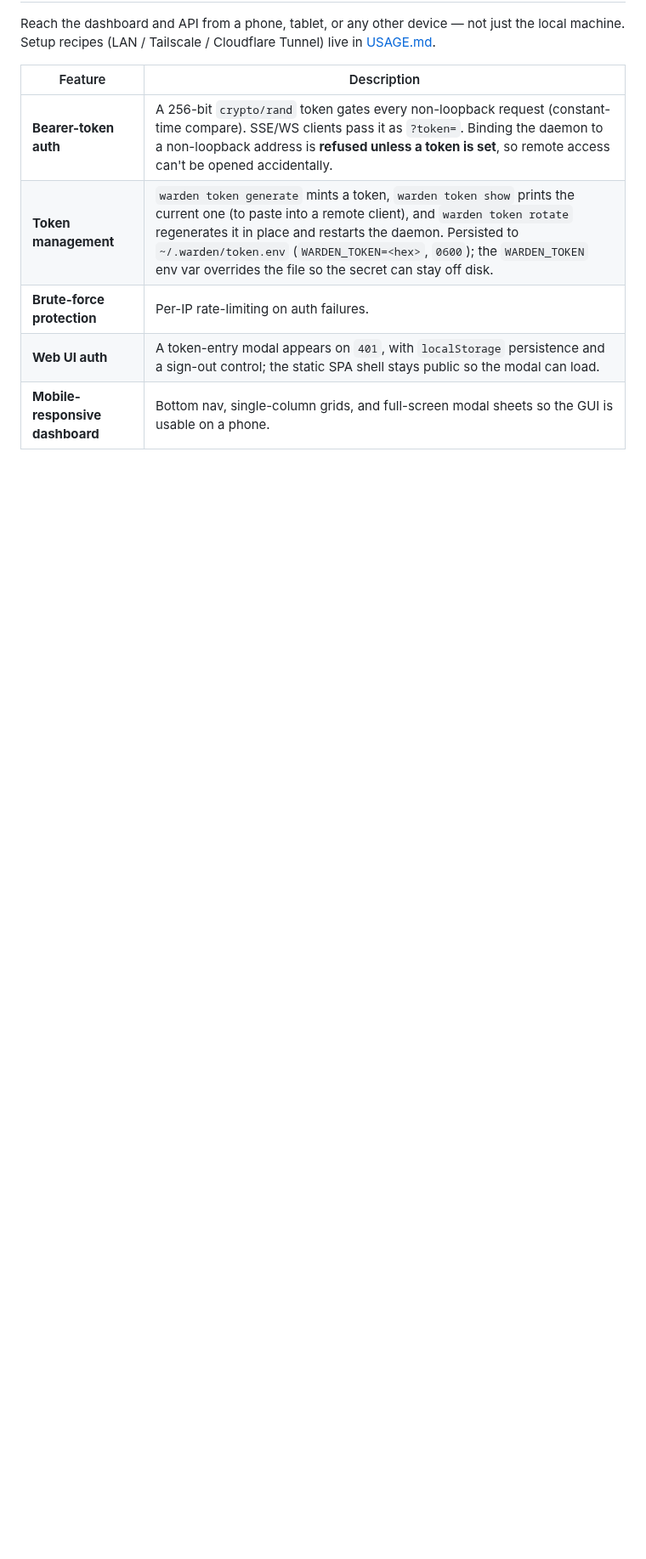
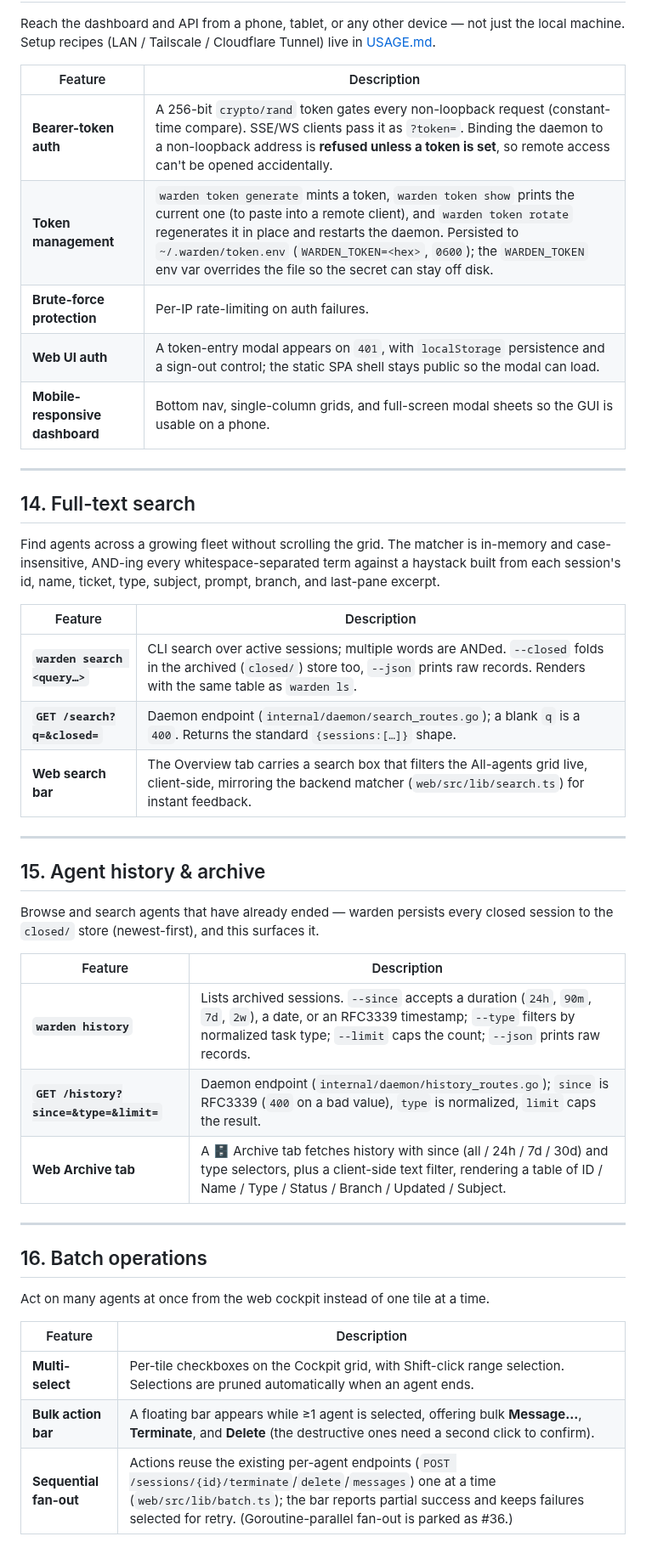
Before and after one commit to srjn45/warden, a Markdown page: docs/FEATURES.md, the part around the change. Shown at 85% size. GitHub-like rendering; blank space fills up the shorter version.

```diff
--- a/docs/FEATURES.md
+++ b/docs/FEATURES.md
@@ -303,3 +303,43 @@ the local machine. Setup recipes (LAN / Tailscale / Cloudflare Tunnel) live in
 | **Brute-force protection** | Per-IP rate-limiting on auth failures. |
 | **Web UI auth** | A token-entry modal appears on `401`, with `localStorage` persistence and a sign-out control; the static SPA shell stays public so the modal can load. |
 | **Mobile-responsive dashboard** | Bottom nav, single-column grids, and full-screen modal sheets so the GUI is usable on a phone. |
+
+---
+
+## 14. Full-text search
+
+Find agents across a growing fleet without scrolling the grid. The matcher is
+in-memory and case-insensitive, AND-ing every whitespace-separated term against a
+haystack built from each session's id, name, ticket, type, subject, prompt,
+branch, and last-pane excerpt.
+
+| Feature | Description |
+|---|---|
+| **`warden search <query…>`** | CLI search over active sessions; multiple words are ANDed. `--closed` folds in the archived (`closed/`) store too, `--json` prints raw records. Renders with the same table as `warden ls`. |
+| **`GET /search?q=&closed=`** | Daemon endpoint (`internal/daemon/search_routes.go`); a blank `q` is a `400`. Returns the standard `{sessions:[…]}` shape. |
+| **Web search bar** | The Overview tab carries a search box that filters the All-agents grid live, client-side, mirroring the backend matcher (`web/src/lib/search.ts`) for instant feedback. |
+
+---
+
+## 15. Agent history & archive
+
+Browse and search agents that have already ended — warden persists every closed
+session to the `closed/` store (newest-first), and this surfaces it.
+
+| Feature | Description |
+|---|---|
+| **`warden history`** | Lists archived sessions. `--since` accepts a duration (`24h`, `90m`, `7d`, `2w`), a date, or an RFC3339 timestamp; `--type` filters by normalized task type; `--limit` caps the count; `--json` prints raw records. |
+| **`GET /history?since=&type=&limit=`** | Daemon endpoint (`internal/daemon/history_routes.go`); `since` is RFC3339 (`400` on a bad value), `type` is normalized, `limit` caps the result. |
+| **Web Archive tab** | A 🗄 Archive tab fetches history with since (all / 24h / 7d / 30d) and type selectors, plus a client-side text filter, rendering a table of ID / Name / Type / Status / Branch / Updated / Subject. |
+
+---
+
+## 16. Batch operations
+
+Act on many agents at once from the web cockpit instead of one tile at a time.
+
+| Feature | Description |
+|---|---|
+| **Multi-select** | Per-tile checkboxes on the Cockpit grid, with Shift-click range selection. Selections are pruned automatically when an agent ends. |
+| **Bulk action bar** | A floating bar appears while ≥1 agent is selected, offering bulk **Message…**, **Terminate**, and **Delete** (the destructive ones need a second click to confirm). |
+| **Sequential fan-out** | Actions reuse the existing per-agent endpoints (`POST /sessions/{id}/terminate`/`delete`/`messages`) one at a time (`web/src/lib/batch.ts`); the bar reports partial success and keeps failures selected for retry. (Goroutine-parallel fan-out is parked as #36.) |
```
Also changed, not shown: docs/FUTURE_ENHANCEMENTS.md (+3 -19 lines), docs/USAGE.md (+37 -0 lines).
